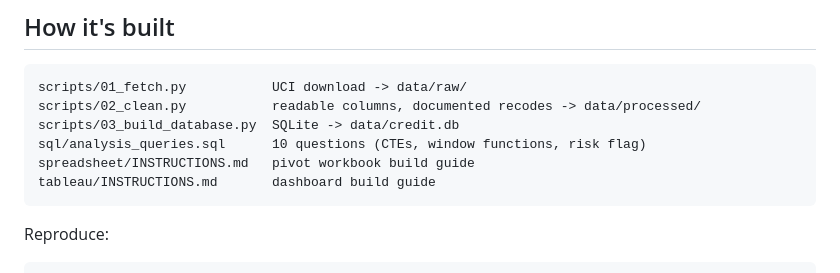
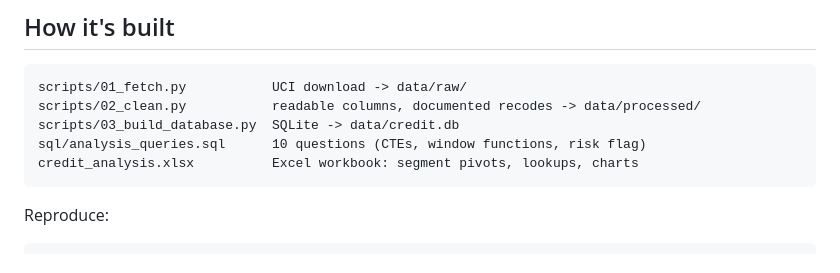
Before and after one commit to Deen-Codes/credit-default-analysis, a Markdown page: README.md, the part around one of its changes. GitHub-like rendering.

Commit message:
Update README: workbook and dashboard links

````diff
--- a/README.md
+++ b/README.md
@@ -52,8 +54,7 @@ scripts/01_fetch.py           UCI download -> data/raw/
 scripts/02_clean.py           readable columns, documented recodes -> data/processed/
 scripts/03_build_database.py  SQLite -> data/credit.db
 sql/analysis_queries.sql      10 questions (CTEs, window functions, risk flag)
-spreadsheet/INSTRUCTIONS.md   pivot workbook build guide
-tableau/INSTRUCTIONS.md       dashboard build guide
+credit_analysis.xlsx          Excel workbook: segment pivots, lookups, charts
 ```
 
 Reproduce:
````
Also changed, not shown: other parts of README.md (+2 -0 lines).
